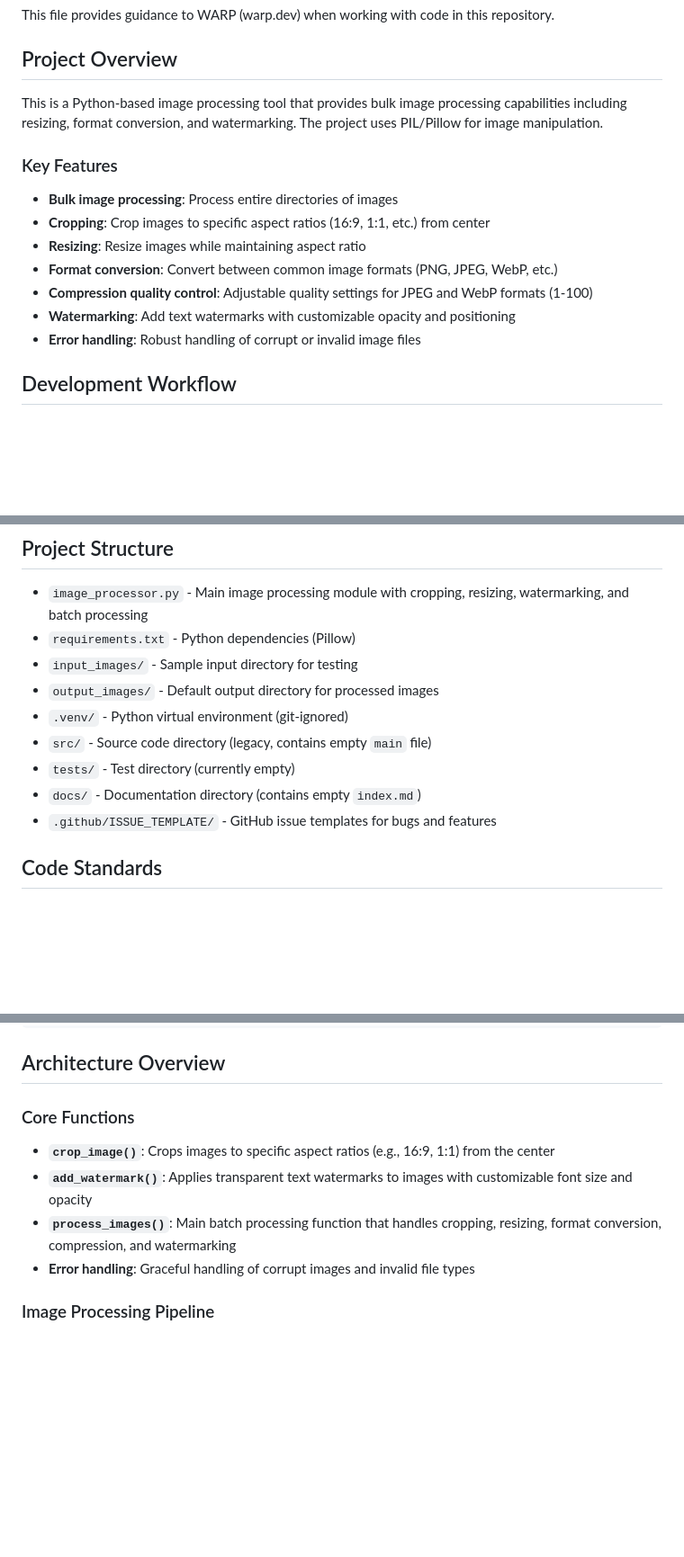
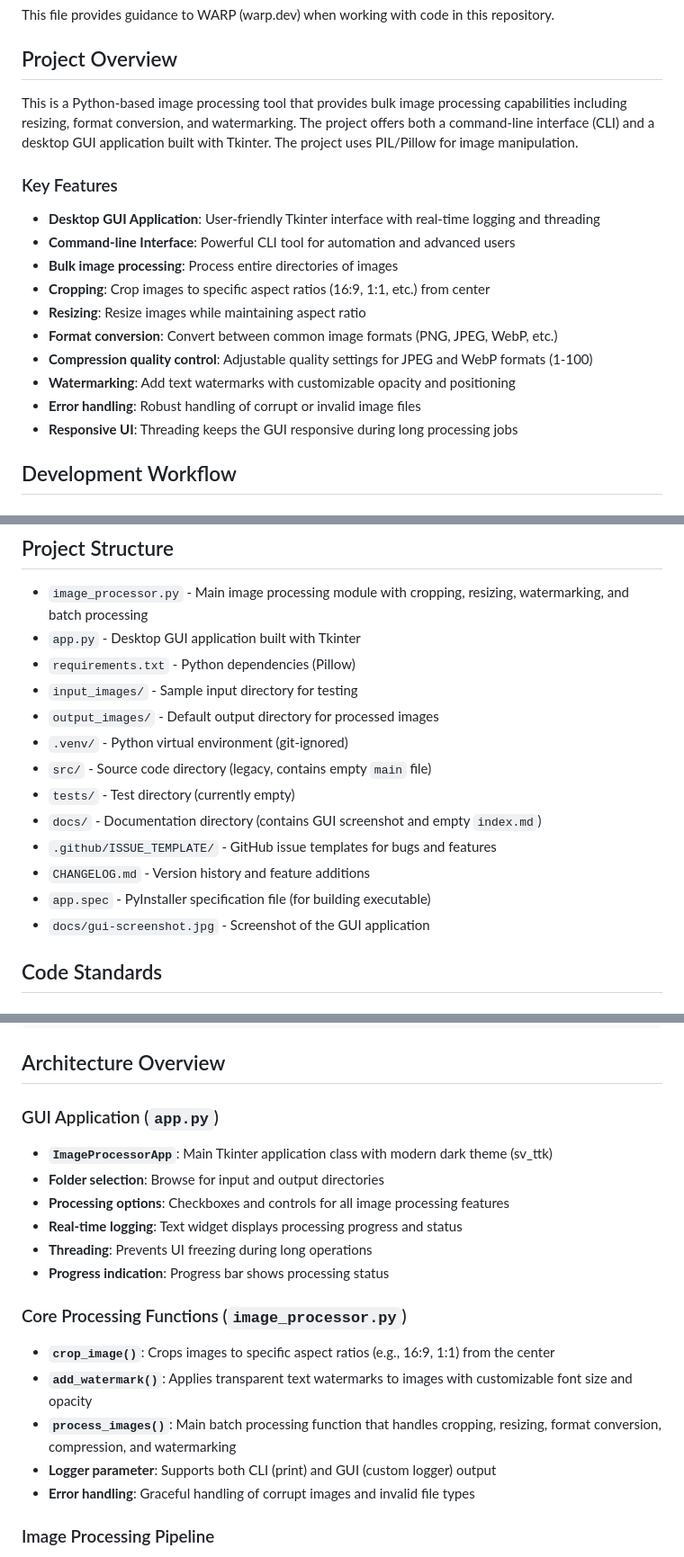
Before and after one commit to KnowOneActual/python-image-processor, a Markdown page: WARP.md, 3 parts joined by grey strips. Shown: that part at 90% size. Drawn GitHub-style; blank space fills up the shorter version.

```diff
--- a/WARP.md
+++ b/WARP.md
@@ -4,9 +4,11 @@ This file provides guidance to WARP (warp.dev) when working with code in this re
 
 ## Project Overview
 
-This is a Python-based image processing tool that provides bulk image processing capabilities including resizing, format conversion, and watermarking. The project uses PIL/Pillow for image manipulation.
+This is a Python-based image processing tool that provides bulk image processing capabilities including resizing, format conversion, and watermarking. The project offers both a command-line interface (CLI) and a desktop GUI application built with Tkinter. The project uses PIL/Pillow for image manipulation.
 
 ### Key Features
+- **Desktop GUI Application**: User-friendly Tkinter interface with real-time logging and threading
+- **Command-line Interface**: Powerful CLI tool for automation and advanced users
 - **Bulk image processing**: Process entire directories of images
 - **Cropping**: Crop images to specific aspect ratios (16:9, 1:1, etc.) from center
 - **Resizing**: Resize images while maintaining aspect ratio
@@ -14,6 +16,7 @@ This is a Python-based image processing tool that provides bulk image processing
 - **Compression quality control**: Adjustable quality settings for JPEG and WebP formats (1-100)
 - **Watermarking**: Add text watermarks with customizable opacity and positioning
 - **Error handling**: Robust handling of corrupt or invalid image files
+- **Responsive UI**: Threading keeps the GUI responsive during long processing jobs
 
 ## Development Workflow
 
@@ -36,14 +39,18 @@ This script:
 ## Project Structure
 
 - `image_processor.py` - Main image processing module with cropping, resizing, watermarking, and batch processing
+- `app.py` - Desktop GUI application built with Tkinter
 - `requirements.txt` - Python dependencies (Pillow)
 - `input_images/` - Sample input directory for testing
 - `output_images/` - Default output directory for processed images
 - `.venv/` - Python virtual environment (git-ignored)
 - `src/` - Source code directory (legacy, contains empty `main` file)
 - `tests/` - Test directory (currently empty)
-- `docs/` - Documentation directory (contains empty `index.md`)
+- `docs/` - Documentation directory (contains GUI screenshot and empty `index.md`)
 - `.github/ISSUE_TEMPLATE/` - GitHub issue templates for bugs and features
+- `CHANGELOG.md` - Version history and feature additions
+- `app.spec` - PyInstaller specification file (for building executable)
+- `docs/gui-screenshot.jpg` - Screenshot of the GUI application
 
 ## Code Standards
 
@@ -117,10 +138,19 @@ pip freeze > requirements.txt
 
 ## Architecture Overview
 
-### Core Functions
+### GUI Application (`app.py`)
+- **`ImageProcessorApp`**: Main Tkinter application class with modern dark theme (sv_ttk)
+- **Folder selection**: Browse for input and output directories
+- **Processing options**: Checkboxes and controls for all image processing features
+- **Real-time logging**: Text widget displays processing progress and status
+- **Threading**: Prevents UI freezing during long operations
+- **Progress indication**: Progress bar shows processing status
+
+### Core Processing Functions (`image_processor.py`)
 - **`crop_image()`**: Crops images to specific aspect ratios (e.g., 16:9, 1:1) from the center
 - **`add_watermark()`**: Applies transparent text watermarks to images with customizable font size and opacity
 - **`process_images()`**: Main batch processing function that handles cropping, resizing, format conversion, compression, and watermarking
+- **Logger parameter**: Supports both CLI (print) and GUI (custom logger) output
 - **Error handling**: Graceful handling of corrupt images and invalid file types
 
 ### Image Processing Pipeline
```
Also changed, not shown: other parts of WARP.md (+29 -6 lines), CHANGELOG.md (+8 -0 lines), README.md (+22 -36 lines), docs/gui-screenshot.jpg (added), 4 other files.
